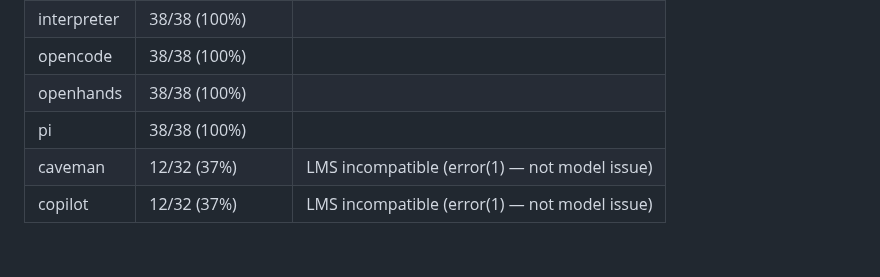
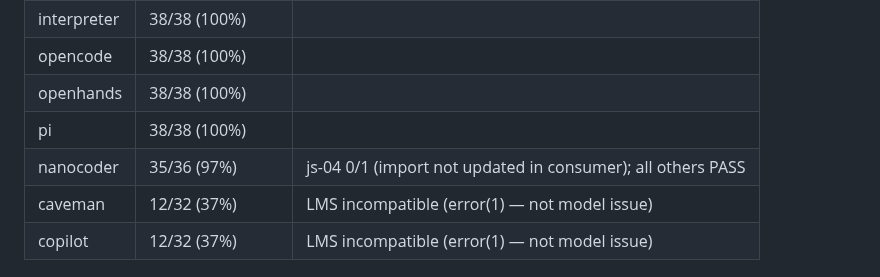
Before and after one commit to jesperronn/local-model-evaluator-bench, a Markdown page: docs/models/qwen--qwen3.6-35b-a3b.md, the part around the change. GitHub-like rendering; blank space fills up the shorter version.

```diff
--- a/docs/models/qwen--qwen3.6-35b-a3b.md
+++ b/docs/models/qwen--qwen3.6-35b-a3b.md
@@ -29,6 +29,7 @@ The strongest general model in the suite. On the 2026-06-29 overnight run: aider
 | opencode | 38/38 (100%) | |
 | openhands | 38/38 (100%) | |
 | pi | 38/38 (100%) | |
+| nanocoder | 35/36 (97%) | js-04 0/1 (import not updated in consumer); all others PASS |
 | caveman | 12/32 (37%) | LMS incompatible (error(1) — not model issue) |
 | copilot | 12/32 (37%) | LMS incompatible (error(1) — not model issue) |
 
```
Also changed, not shown: docs/models/qwen--qwen3.5-9b.md (+1 -0 lines).
